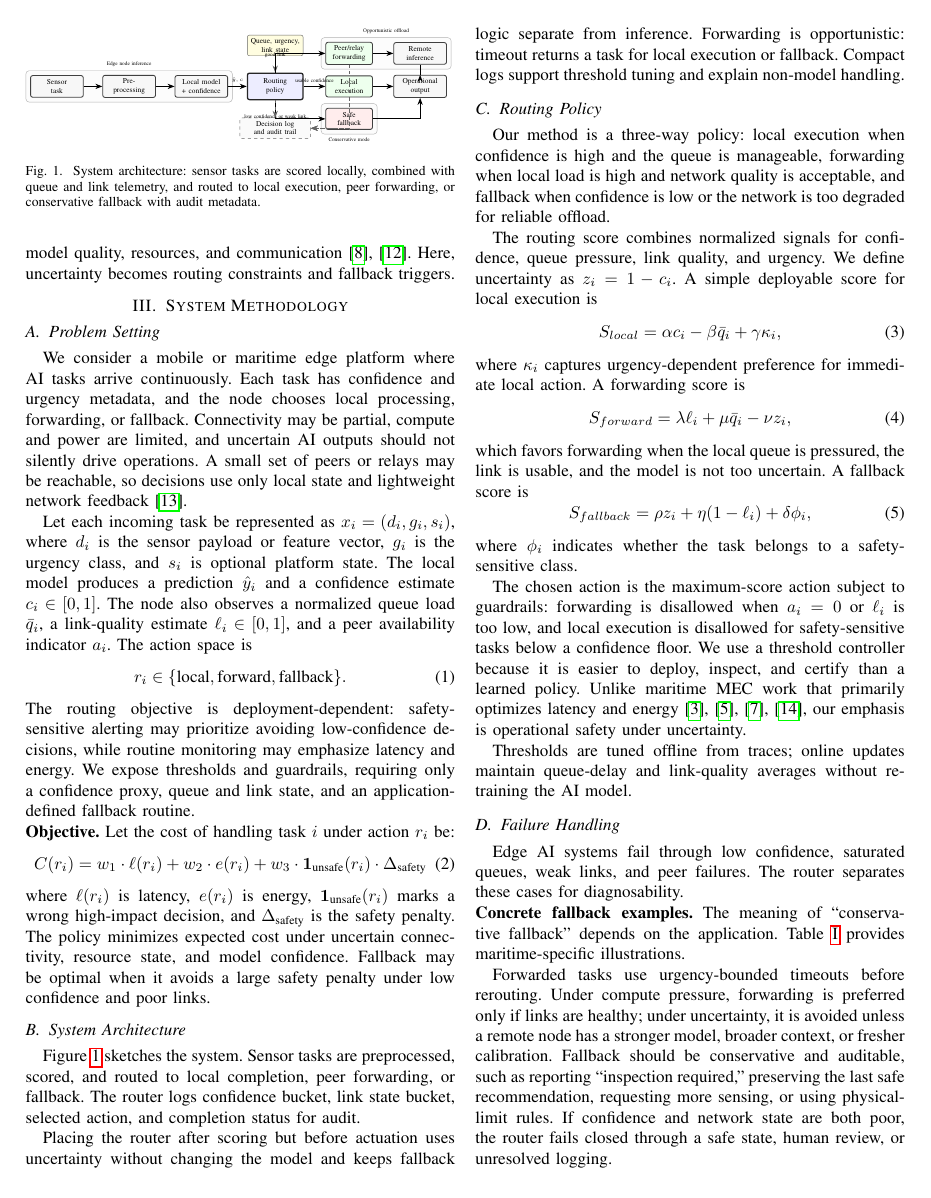
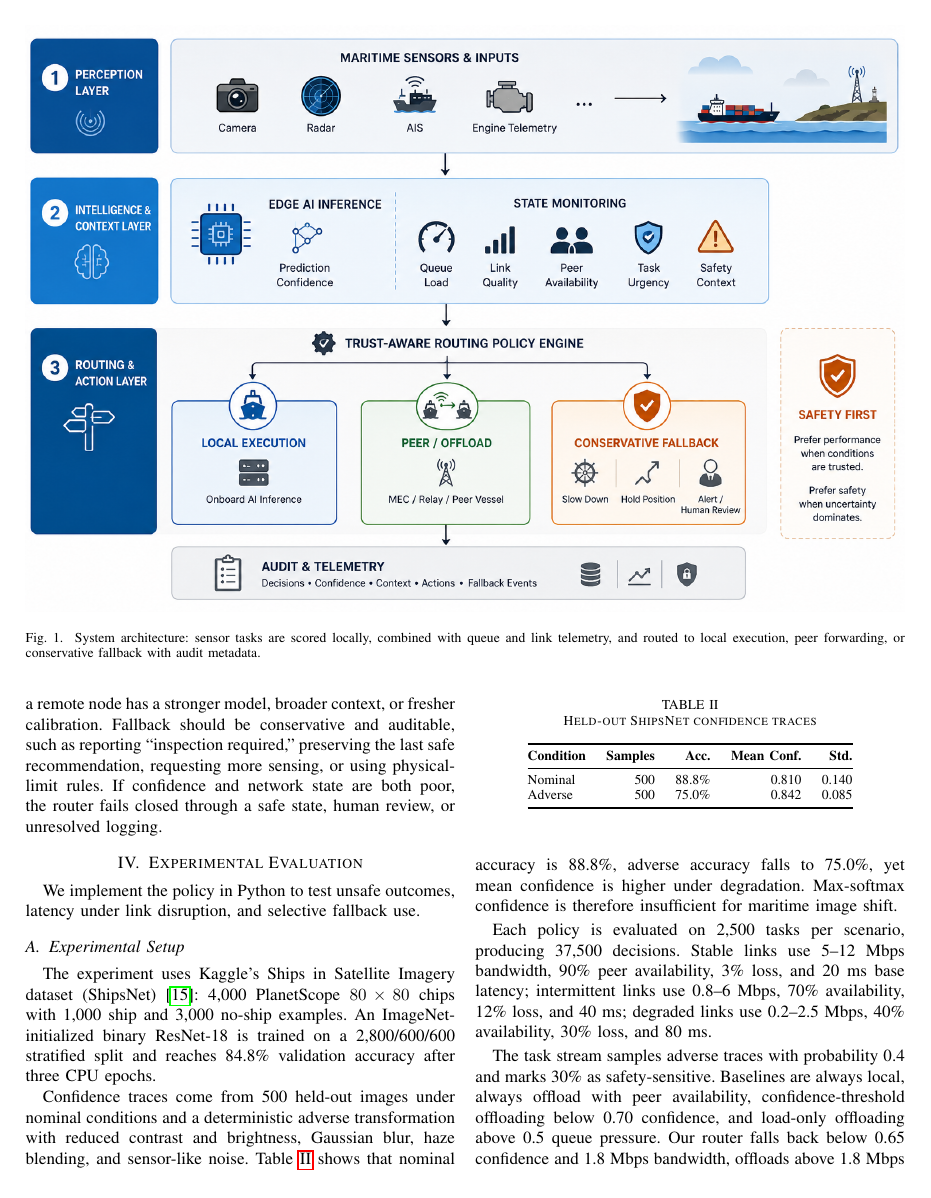
Before and after one commit to tony-eneh/icmic-edge-ai-paper, a LaTeX paper (paper/paper.tex): page 2 of 5 before the commit and page 3 of 5 after it. Compiled offline with pdfLaTeX.

Commit message:
feat: add full architecture diagram and update figure formatting in paper
Co-authored-by: Copilot <copilot@github.com>

```diff
--- a/paper/paper.tex
+++ b/paper/paper.tex
@@ -90,14 +90,12 @@ where $\ell(r_i)$ is latency, $e(r_i)$ is energy, $\mathbf{1}_{\text{unsafe}}(r_
 \subsection{System Architecture}
 Figure~\ref{fig:arch} sketches the system. Sensor tasks are preprocessed, scored, and routed to local completion, peer forwarding, or fallback. The router logs confidence bucket, link state bucket, selected action, and completion status for audit.
 
-\begin{figure}[t]
+\begin{figure*}[t]
 \centering
-\resizebox{\columnwidth}{!}{%
-\input{figures/architecture.tikz}%
-}
+\includegraphics[width=\textwidth]{figures/architecture_full.png}
 \caption{System architecture: sensor tasks are scored locally, combined with queue and link telemetry, and routed to local execution, peer forwarding, or conservative fallback with audit metadata.}
 \label{fig:arch}
-\end{figure}
+\end{figure*}
 
 Placing the router after scoring but before actuation uses uncertainty without changing the model and keeps fallback logic separate from inference. Forwarding is opportunistic: timeout returns a task for local execution or fallback. Compact logs support threshold tuning and explain non-model handling.
 
```
Also changed, not shown: paper/figures/architecture_full.png (added).
